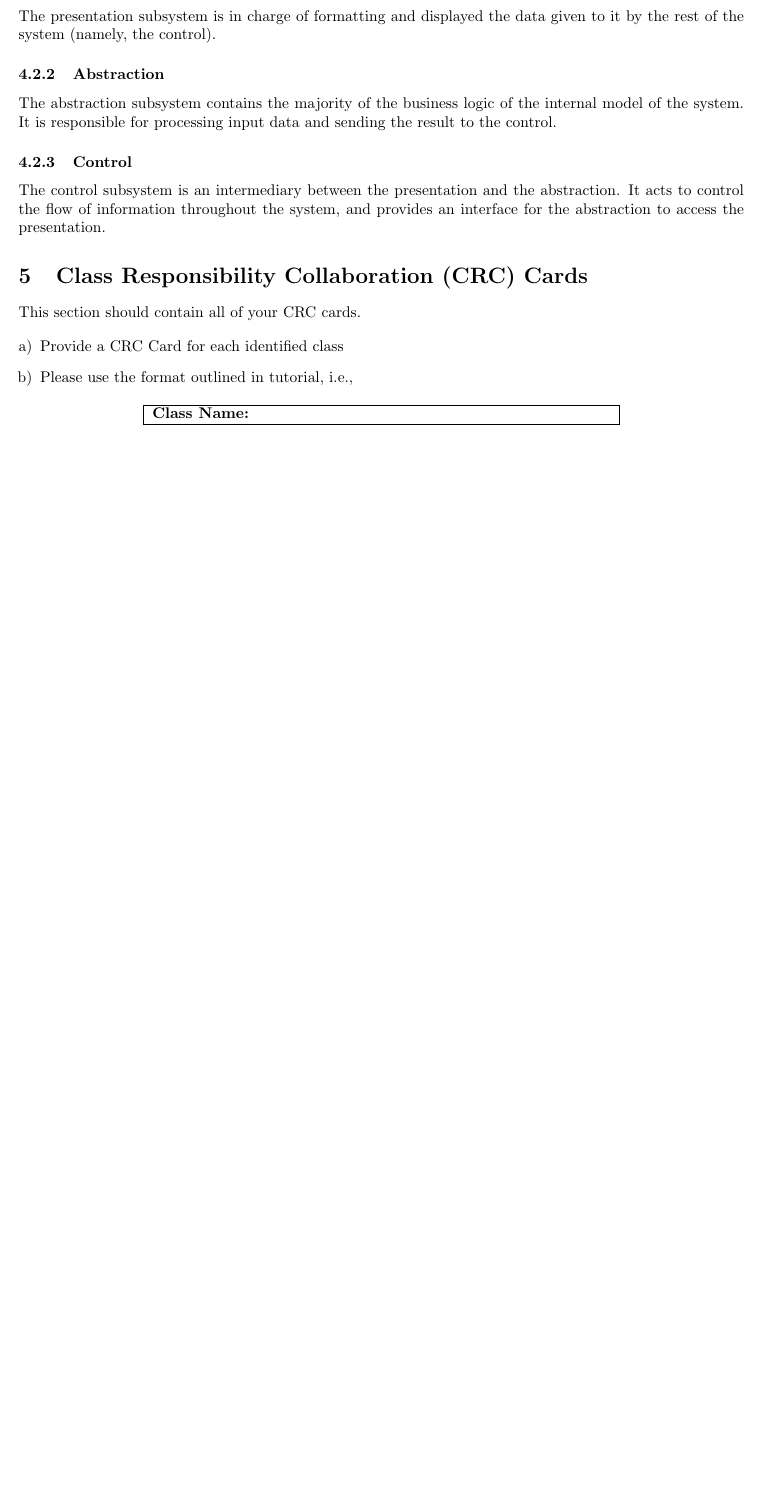
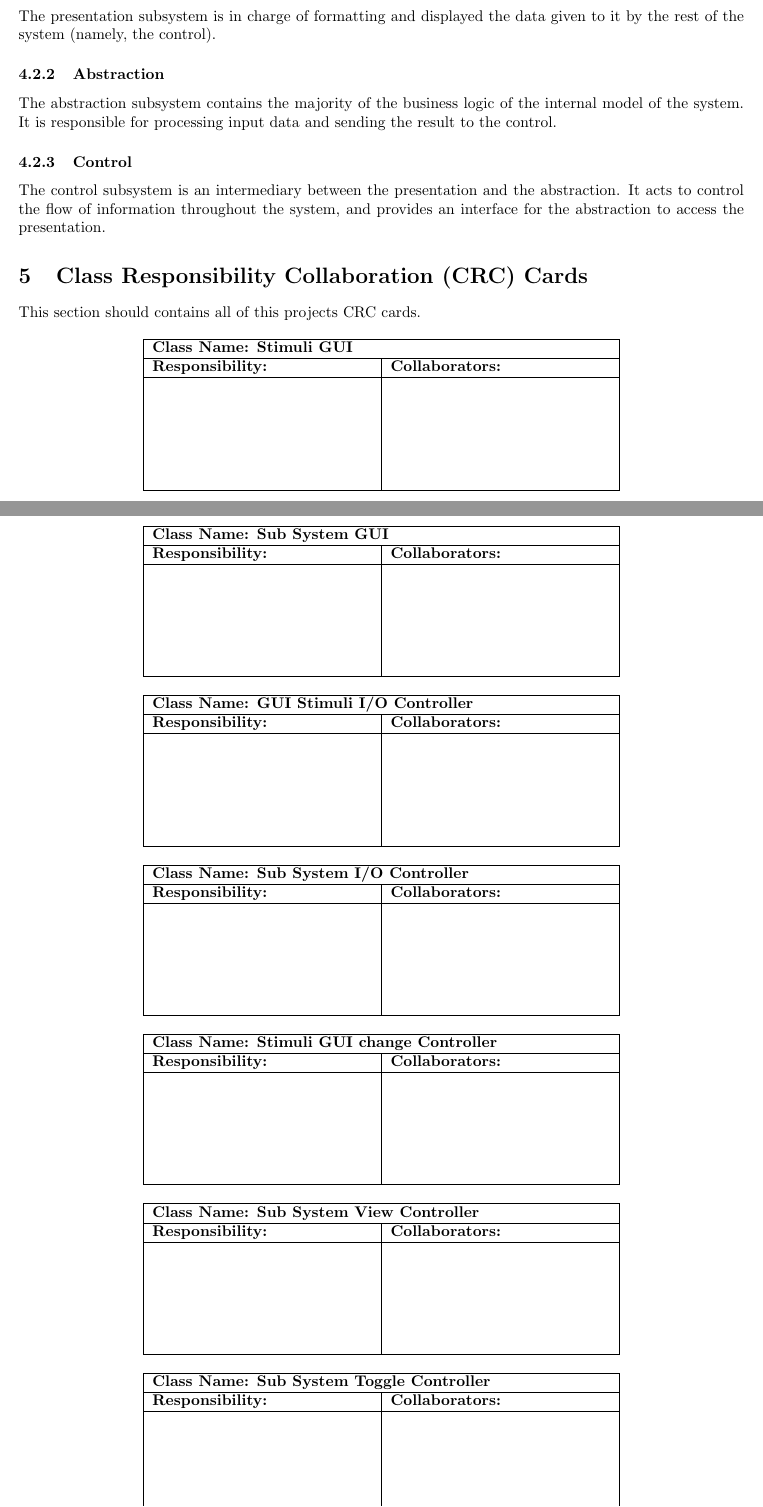
Before and after one commit to curiouskunal/FredPlusPlus, a LaTeX document (Deliverable2/Deliverable2_Template.tex): part of page 4 of 5 before the commit and two parts of pages 4 and 5 of 8 after it, the two joined at a grey line, cut so that both start at the same text, the shorter picture padded with empty space. Compiled offline with pdfLaTeX.

Commit message:
CRC card templates added
The names are filled in, just need to add responsiblities and
collaberators

```diff
--- a/Deliverable2/Deliverable2_Template.tex
+++ b/Deliverable2/Deliverable2_Template.tex
@@ -197,13 +197,98 @@ and provides an interface for the abstraction to access the presentation.
 \section{Class Responsibility Collaboration (CRC) Cards}
 \label{sec:class_responsibility_collaboration_crc_cards}
 % Begin Section
-This section should contain all of your CRC cards.
+This section should contains all of this projects CRC cards.
 
-\begin{enumerate}[a)]
-	\item Provide a CRC Card for each identified class
-	\item Please use the format outlined in tutorial, i.e.,
+
+
+	%Class 1
 	\begin{table}[ht]
 		\centering
 		\begin{tabular}{|p{5cm}|p{5cm}|}
 		\hline
-		 \multicolumn{2}{|l|}{\textbf{Class Name:}} \\
+		 \multicolumn{2}{|l|}{\textbf{Class Name: Stimuli GUI}} \\
+		\hline
+		\textbf{Responsibility:} & \textbf{Collaborators:} \\
+		\hline
+		\vspace{1in} & \\
+		\hline
+		\end{tabular}
+	\end{table}
+	%Class 2
+	\begin{table}[ht]
+		\centering
+		\begin{tabular}{|p{5cm}|p{5cm}|}
+		\hline
+		 \multicolumn{2}{|l|}{\textbf{Class Name: Sub System GUI}} \\
+		\hline
+		\textbf{Responsibility:} & \textbf{Collaborators:} \\
+		\hline
+		\vspace{1in} & \\
+		\hline
+		\end{tabular}
+	\end{table}
+	%Class 3
+	\begin{table}[ht]
+		\centering
+		\begin{tabular}{|p{5cm}|p{5cm}|}
+		\hline
+		 \multicolumn{2}{|l|}{\textbf{Class Name: GUI Stimuli I/O Controller}} \\
+		\hline
+		\textbf{Responsibility:} & \textbf{Collaborators:} \\
+		\hline
+		\vspace{1in} & \\
+		\hline
+		\end{tabular}
+	\end{table}
+	%Class 4
+	\begin{table}[ht]
+		\centering
+		\begin{tabular}{|p{5cm}|p{5cm}|}
+		\hline
+		 \multicolumn{2}{|l|}{\textbf{Class Name: Sub System I/O Controller}} \\
+		\hline
+		\textbf{Responsibility:} & \textbf{Collaborators:} \\
+		\hline
+		\vspace{1in} & \\
+		\hline
+		\end{tabular}
+	\end{table}
+	%Class 5
+	\begin{table}[ht]
+		\centering
+		\begin{tabular}{|p{5cm}|p{5cm}|}
+		\hline
+		 \multicolumn{2}{|l|}{\textbf{Class Name: Stimuli GUI change Controller}} \\
+		\hline
+		\textbf{Responsibility:} & \textbf{Collaborators:} \\
+		\hline
+		\vspace{1in} & \\
+		\hline
+		\end{tabular}
+	\end{table}
+	%Class 6
+	\begin{table}[ht]
+		\centering
+		\begin{tabular}{|p{5cm}|p{5cm}|}
+		\hline
+		 \multicolumn{2}{|l|}{\textbf{Class Name: Sub System View Controller}} \\
+		\hline
+		\textbf{Responsibility:} & \textbf{Collaborators:} \\
+		\hline
+		\vspace{1in} & \\
+		\hline
+		\end{tabular}
+	\end{table}
+	%Class 7
+	\begin{table}[ht]
+		\centering
+		\begin{tabular}{|p{5cm}|p{5cm}|}
+		\hline
+		 \multicolumn{2}{|l|}{\textbf{Class Name: Sub System Toggle Controller}} \\
+		\hline
+		\textbf{Responsibility:} & \textbf{Collaborators:} \\
+		\hline
+		\vspace{1in} & \\
+		\hline
+		\end{tabular}
+	\end{table}
```
Also changed, not shown: Deliverable2/Deliverable2_Template.tex (87 more changed lines).
